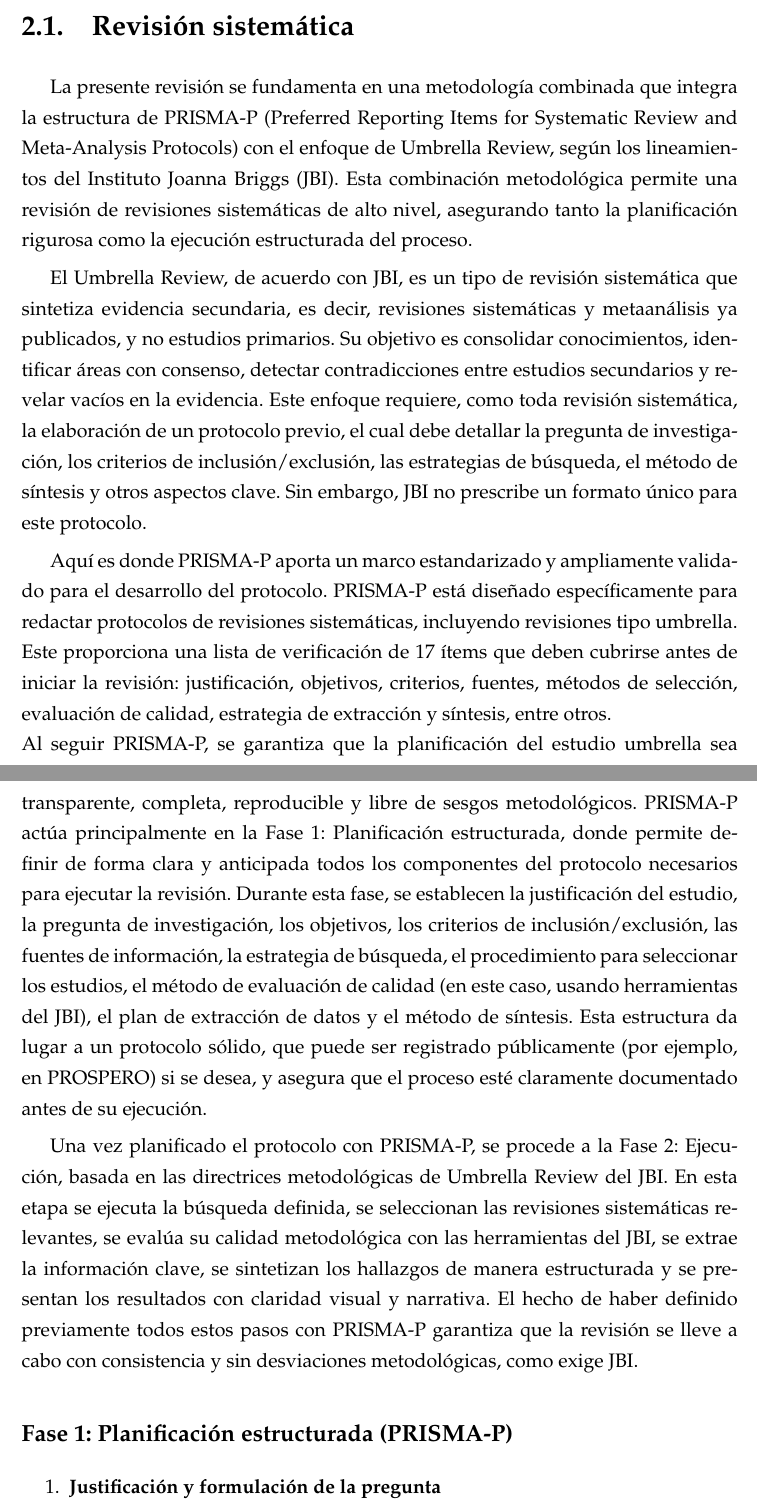
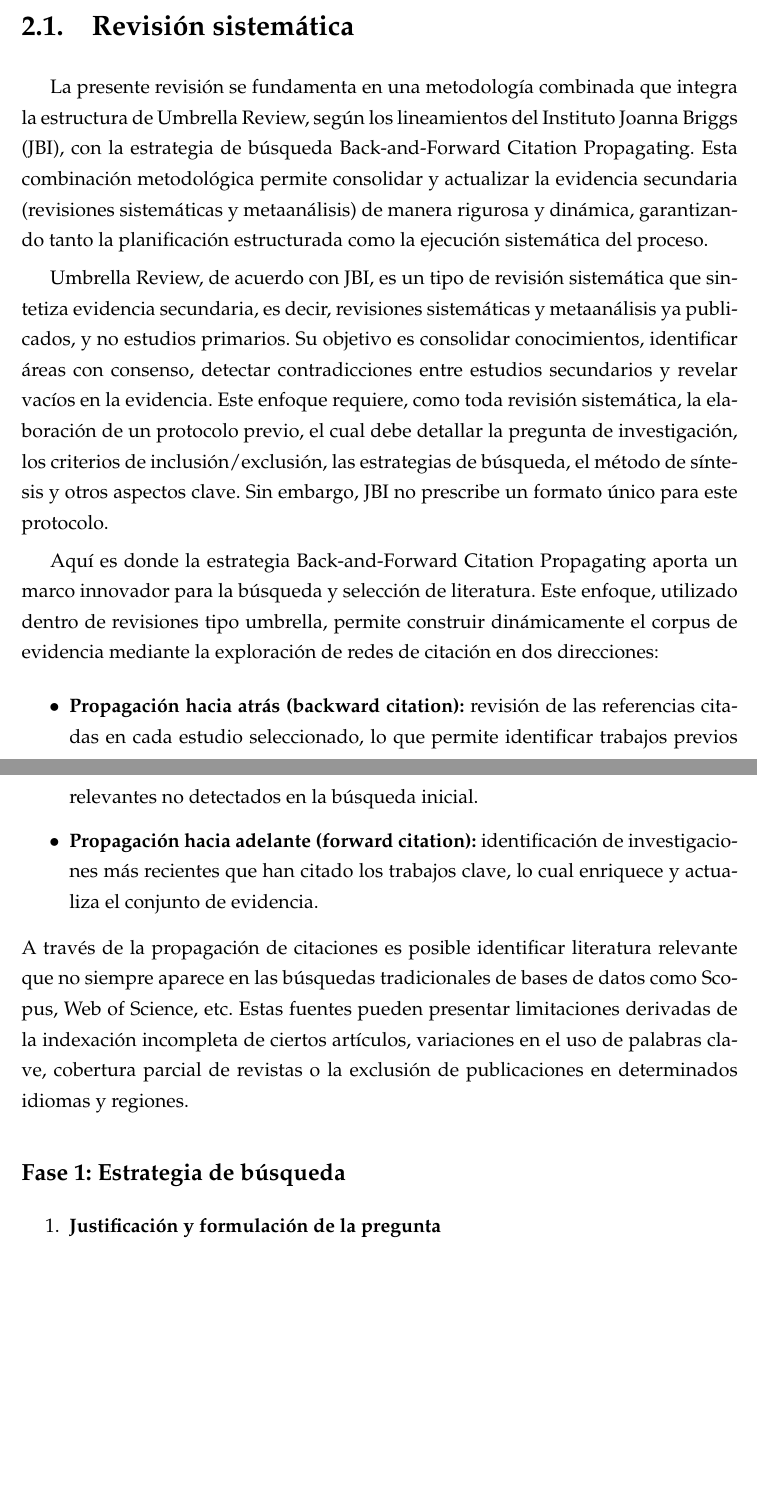
Before and after one commit to kalech7/RAG-Centinela, a LaTeX thesis (borrador tx/0Tesis.tex, which reads borrador tx/Capitulos/02Metodologia.tex): two parts of pages 10 and 11 of 17, joined at a grey line, cut so that both start at the same text, the shorter picture padded with empty space. Compiled offline with pdfLaTeX.

Commit message:
back and forward

```diff
--- a/borrador tx/Capitulos/02Metodologia.tex
+++ b/borrador tx/Capitulos/02Metodologia.tex
@@ -1,35 +1,32 @@
 \chapter{Metodología}
 \section{Revisión sistemática}
 La presente revisión se fundamenta en una metodología combinada que integra la estructura de
-PRISMA-P (Preferred Reporting Items for Systematic Review and Meta-Analysis Protocols) con el enfoque de
-Umbrella Review, según los lineamientos del Instituto Joanna Briggs (JBI). Esta combinación metodológica
-permite una revisión de revisiones sistemáticas de alto nivel, asegurando tanto la planificación rigurosa
-como la ejecución estructurada del proceso.
+Umbrella Review, según los lineamientos del Instituto Joanna Briggs (JBI), con la estrategia de búsqueda
+Back-and-Forward Citation Propagating. Esta combinación metodológica permite consolidar y actualizar
+la evidencia secundaria (revisiones sistemáticas y metaanálisis) de manera rigurosa y dinámica, garantizando
+tanto la planificación estructurada como la ejecución sistemática del proceso.
 
-El Umbrella Review, de acuerdo con JBI, es un tipo de revisión sistemática que sintetiza
+Umbrella Review, de acuerdo con JBI, es un tipo de revisión sistemática que sintetiza
 evidencia secundaria, es decir, revisiones sistemáticas y metaanálisis ya publicados, y no
 estudios primarios. Su objetivo es consolidar conocimientos, identificar áreas con consenso,
- detectar contradicciones entre estudios secundarios y revelar vacíos en la evidencia. Este
- enfoque requiere, como toda revisión sistemática, la elaboración de un protocolo previo,
- el cual debe detallar la pregunta de investigación, los criterios de inclusión/exclusión,
- las estrategias de búsqueda, el método de síntesis y otros aspectos clave. Sin embargo,
- JBI no prescribe un formato único para este protocolo.
+detectar contradicciones entre estudios secundarios y revelar vacíos en la evidencia. Este
+enfoque requiere, como toda revisión sistemática, la elaboración de un protocolo previo,
+el cual debe detallar la pregunta de investigación, los criterios de inclusión/exclusión,
+las estrategias de búsqueda, el método de síntesis y otros aspectos clave. Sin embargo,
+JBI no prescribe un formato único para este protocolo.
 
-Aquí es donde PRISMA-P aporta un marco estandarizado y ampliamente validado para el
-desarrollo del protocolo. PRISMA-P está diseñado específicamente para redactar protocolos
-de revisiones sistemáticas, incluyendo revisiones tipo umbrella. Este proporciona una lista
-de verificación de 17 ítems que deben cubrirse antes de iniciar la revisión: justificación,
-objetivos, criterios, fuentes, métodos de selección, evaluación de calidad, estrategia de
-extracción y síntesis, entre otros. \\Al seguir PRISMA-P, se garantiza que la planificación
-del estudio umbrella sea transparente, completa, reproducible y libre de sesgos metodológicos.
-PRISMA-P actúa principalmente en la Fase 1: Planificación estructurada, donde permite definir de forma clara y anticipada todos los componentes del protocolo necesarios para ejecutar la revisión. Durante esta fase, se establecen la justificación del estudio, la pregunta de investigación, los objetivos, los criterios de inclusión/exclusión, las fuentes de información, la estrategia de búsqueda, el procedimiento para seleccionar los estudios, el método de evaluación de calidad (en este caso, usando herramientas del JBI),
-el plan de extracción de datos y el método de síntesis. Esta estructura da lugar a un protocolo sólido,
-que puede ser registrado públicamente (por ejemplo, en PROSPERO) si se desea, y asegura que el proceso esté claramente documentado antes de su ejecución.
+Aquí es donde la estrategia Back-and-Forward Citation Propagating aporta un marco innovador para la búsqueda
+y selección de literatura. Este enfoque, utilizado dentro de revisiones tipo umbrella, permite construir
+dinámicamente el corpus de evidencia mediante la exploración de redes de citación en dos direcciones:
+\begin{itemize}
+    \item \textbf{Propagación hacia atrás (backward citation):} revisión de las referencias citadas en cada estudio seleccionado, lo que permite identificar trabajos previos relevantes no detectados en la búsqueda inicial.
+    \item \textbf{Propagación hacia adelante (forward citation):} identificación de investigaciones más recientes que han citado los trabajos clave, lo cual enriquece y actualiza el conjunto de evidencia.
+\end{itemize}
+A través de la propagación de citaciones es posible identificar literatura relevante que no siempre aparece en las búsquedas tradicionales de bases de datos como Scopus, Web of Science, etc.
+Estas fuentes pueden presentar limitaciones derivadas de la indexación incompleta de ciertos artículos, variaciones en el uso de palabras clave, cobertura parcial de revistas o la exclusión de publicaciones en determinados idiomas y regiones.
 
-Una vez planificado el protocolo con PRISMA-P, se procede a la Fase 2:
-Ejecución, basada en las directrices metodológicas de Umbrella Review del JBI. En esta etapa se ejecuta la búsqueda definida, se seleccionan las revisiones sistemáticas relevantes, se evalúa su calidad metodológica con las herramientas del JBI, se extrae la información clave, se sintetizan los hallazgos de manera estructurada y se presentan los resultados con claridad visual y narrativa. El hecho de haber definido previamente todos estos pasos con PRISMA-P garantiza que la revisión se lleve a cabo con consistencia y sin desviaciones metodológicas, como exige JBI.
 
-\subsection*{Fase 1: Planificación estructurada (PRISMA-P)}
+\subsection*{Fase 1: Estrategia de búsqueda}
 
 \begin{enumerate}
     \item \textbf{Justificación y formulación de la pregunta}
```
Also changed, not shown: borrador tx/0Tesis.pdf, 8 other files.
